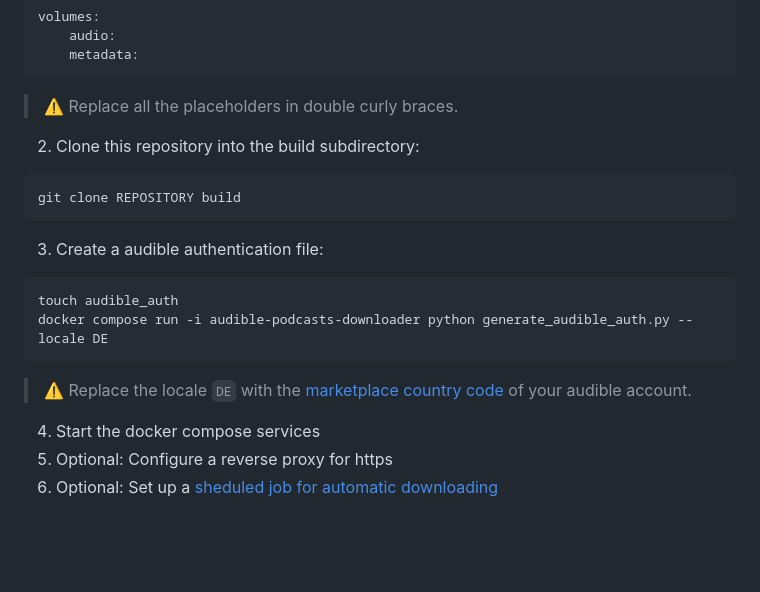
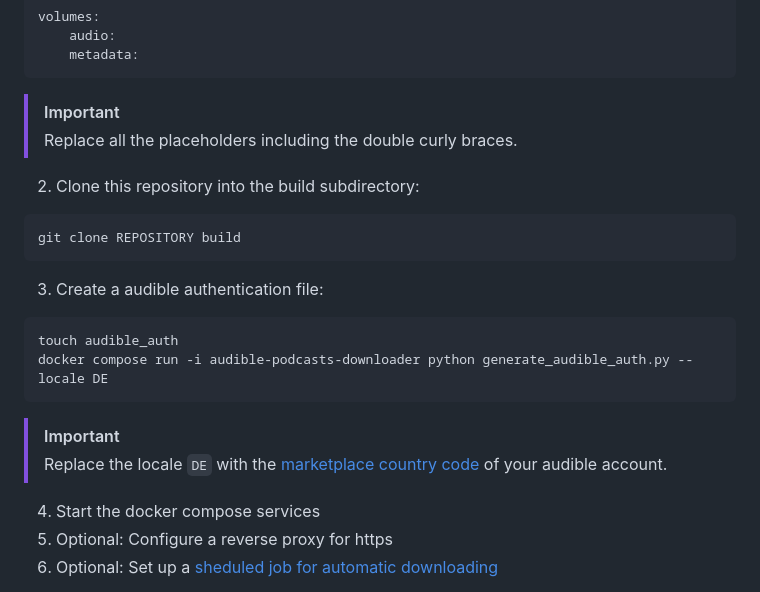
Before and after one commit to usbpc/AudiblePodcastFeed, a Markdown page: README.md, the part around the change. Drawn GitHub-style; blank space fills up the shorter version.

````diff
--- a/README.md
+++ b/README.md
@@ -49,7 +49,8 @@ volumes:
 	audio:
 	metadata:
 ```
-> ⚠️ Replace all the placeholders in double curly braces.
+> [!IMPORTANT]
+> Replace all the placeholders including the double curly braces.
 
 2. Clone this repository into the build subdirectory:
 ```bash
@@ -60,7 +61,8 @@ git clone REPOSITORY build
 touch audible_auth
 docker compose run -i audible-podcasts-downloader python generate_audible_auth.py --locale DE
 ```
-> ⚠️ Replace the locale `DE` with the [marketplace country code](https://audible.readthedocs.io/en/latest/marketplaces/marketplaces.html#country-codes)
+> [!IMPORTANT]
+> Replace the locale `DE` with the [marketplace country code](https://audible.readthedocs.io/en/latest/marketplaces/marketplaces.html#country-codes)
 of your audible account.
 
 4. Start the docker compose services
````
Also changed, not shown: docs/REVERSE_PROXY.md (+9 -4 lines).
